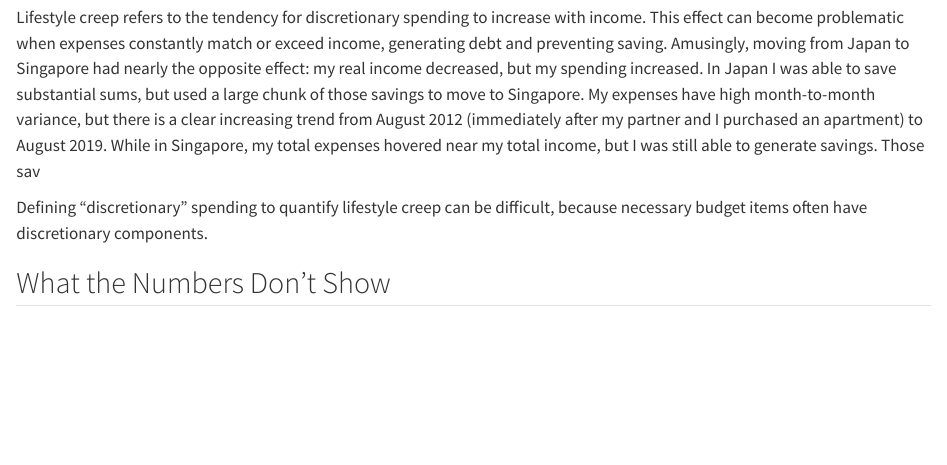
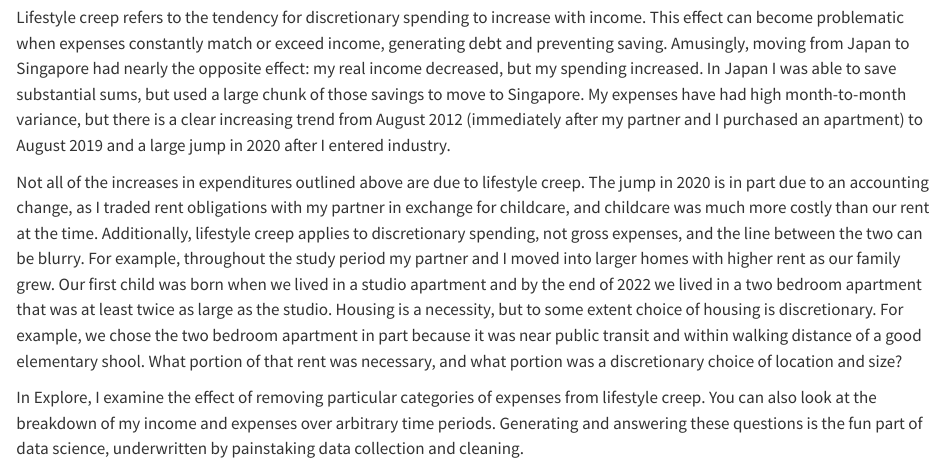
Before and after one commit to BramanTyphoon/money-story, a Quarto document (site/story/index.qmd): the page in a window 1100 px wide, from 640 px down. Rendered offline with R 4.5, knitr and Pandoc in place of Quarto, with nearby package versions; some code elsewhere in the file could not run offline.

Commit message:
Added more to the story

```diff
--- a/site/story/index.qmd
+++ b/site/story/index.qmd
@@ -32,11 +32,8 @@ plot_expenses_over_time()
 
 One of the secondary motivations for making my financial tracking machine-readable was to judge the extent of my lifestyle creep. And judge it I do.
 
-Lifestyle creep refers to the tendency for discretionary spending to increase with income. This effect can become problematic when expenses constantly match or exceed income, generating debt and preventing saving. Amusingly, moving from Japan to Singapore had nearly the opposite effect: my real income decreased, but my spending increased. In Japan I was able to save substantial sums, but used a large chunk of those savings to move to Singapore. My expenses have high month-to-month variance, but there is a clear increasing trend from August 2012 (immediately after my partner and I purchased an apartment) to August 2019.
-While in Singapore, my total expenses hovered near my total income, but I was still able to generate savings. Those sav
+Lifestyle creep refers to the tendency for discretionary spending to increase with income. This effect can become problematic when expenses constantly match or exceed income, generating debt and preventing saving. Amusingly, moving from Japan to Singapore had nearly the opposite effect: my real income decreased, but my spending increased. In Japan I was able to save substantial sums, but used a large chunk of those savings to move to Singapore. My expenses have had high month-to-month variance, but there is a clear increasing trend from August 2012 (immediately after my partner and I purchased an apartment) to August 2019 and a large jump in 2020 after I entered industry.
 
-Defining "discretionary" spending to quantify lifestyle creep can be difficult, because necessary budget items often have discretionary components.
+Not all of the increases in expenditures outlined above are due to lifestyle creep. The jump in 2020 is in part due to an accounting change, as I traded rent obligations with my partner in exchange for childcare, and childcare was much more costly than our rent at the time. Additionally, lifestyle creep applies to discretionary spending, not gross expenses, and the line between the two can be blurry. For example, throughout the study period my partner and I moved into larger homes with higher rent as our family grew. Our first child was born when we lived in a studio apartment and by the end of 2022 we lived in a two bedroom apartment that was at least twice as large as the studio. Housing is a necessity, but to some extent choice of housing is discretionary. For example, we chose the two bedroom apartment in part because it was near public transit and within walking distance of a good elementary shool. What portion of that rent was necessary, and what portion was a discretionary choice of location and size?
 
-## What the Numbers Don't Show
-
-<!-- Placeholder: discuss limitations. Separate finances until 2023 mean you're seeing only half the household picture. The responsibility switch in 2020 creates artificial discontinuities. Values are scaled for privacy. Transactions span 3 countries and currencies, all normalized to 2019 USD. -->
+In Explore, I examine the effect of removing particular categories of expenses from lifestyle creep. You can also look at the breakdown of my income and expenses over arbitrary time periods. Generating and answering these questions is the fun part of data science, underwritten by painstaking data collection and cleaning.
```
Also changed, not shown: 3 other files.
